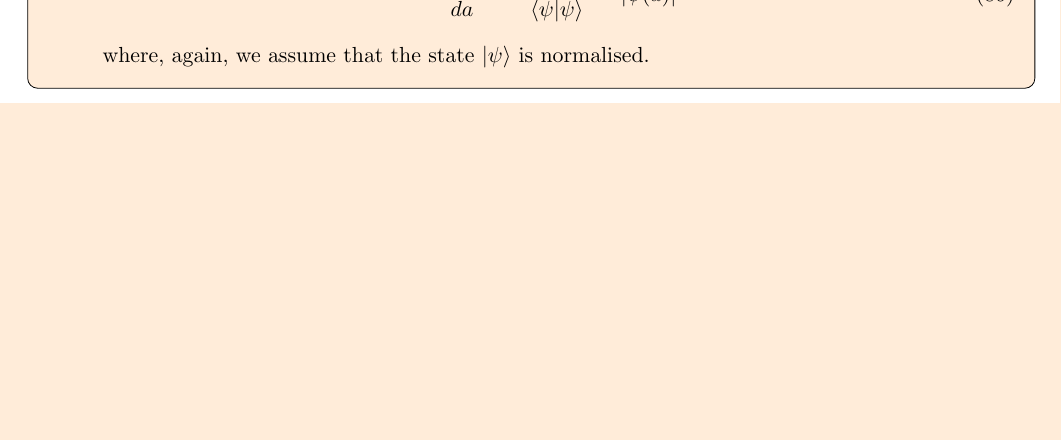
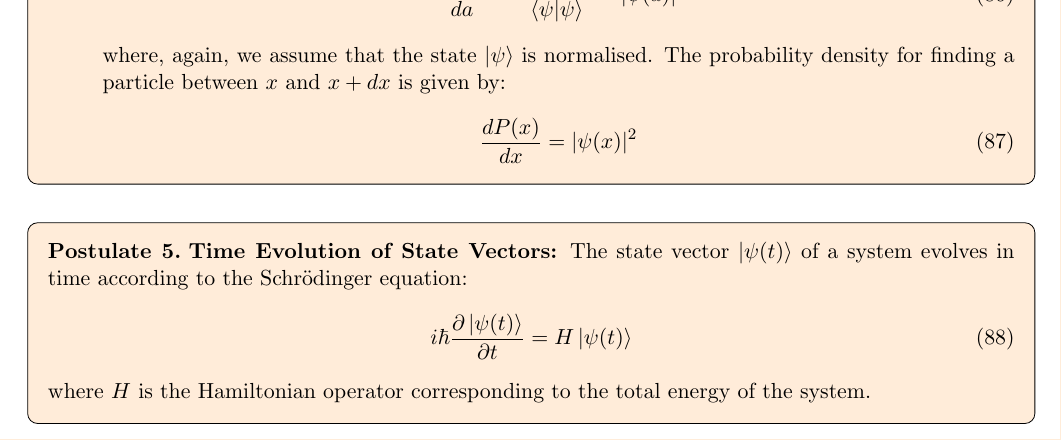
Before and after one commit to bfrangi/advanced-quantum-mechanics-notes, a LaTeX document (main.tex, which reads Theory/2 - Postulates of Quantum Mechanics.tex): part of page 17 of 22, cut so that both start at the same text, the shorter picture padded with empty space. Compiled offline with pdfLaTeX.

Commit message:
Finish adding postulates

```diff
--- a/Theory/2 - Postulates of Quantum Mechanics.tex
+++ b/Theory/2 - Postulates of Quantum Mechanics.tex
@@ -34,6 +34,17 @@ Quantum mechanics is based on a number of postulates, which themselves are based
         \begin{equation}
             \frac{dP(a)}{da} = \frac{|\psi(a)|^2}{\braket{\psi|\psi}} = |\psi(a)|^2
         \end{equation}
-        where, again, we assume that the state $\ket{\psi}$ is normalised.
+        where, again, we assume that the state $\ket{\psi}$ is normalised. The probability density for finding a particle between $x$ and $x + dx$ is given by:
+        \begin{equation}
+            \frac{dP(x)}{dx} = |\psi(x)|^2
+        \end{equation}
     \end{itemize}
 \end{postulate}
+
+\begin{postulate}
+    \textbf{Time Evolution of State Vectors:} The state vector $\ket{\psi(t)}$ of a system evolves in time according to the Schrödinger equation:
+    \begin{equation}
+        i\hbar\frac{\partial \ket{\psi(t)}}{\partial t} = H\ket{\psi(t)}
+    \end{equation}
+    where $H$ is the Hamiltonian operator corresponding to the total energy of the system.
+\end{postulate}
```
Also changed, not shown: main.pdf.
